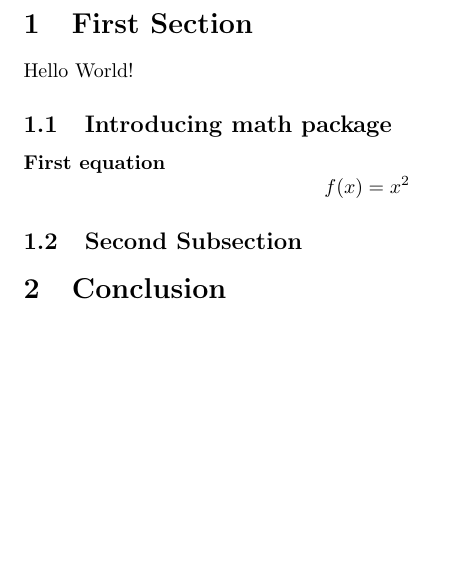
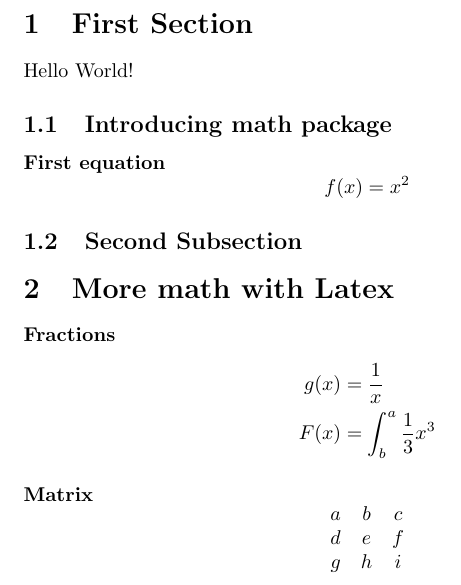
Before and after one commit to KAIST-IS521/2017-Spring, a LaTeX document (activity1/test.tex): part of page 2 of 2, cut so that both start at the same text, the shorter picture padded with empty space. Compiled offline with pdfLaTeX.

Commit message:
More math with Latex

```diff
--- a/activity1/test.tex
+++ b/activity1/test.tex
@@ -26,7 +26,25 @@ Hello World!
 
 \subsection{Second Subsection}
 
-\section{Conclusion}
+\section{More math with Latex}
+
+\paragraph{Fractions}
+
+\begin{align*}
+  g(x) &= \frac{1}{x}\\
+  F(x) &= \int^a_b \frac{1}{3}x^3
+\end{align*}
+
+\paragraph{Matrix}
+
+\[
+ \begin{matrix}
+  a & b & c \\
+  d & e & f \\
+  g & h & i
+ \end{matrix}
+\]
+
 
 
 \end{document}
```
